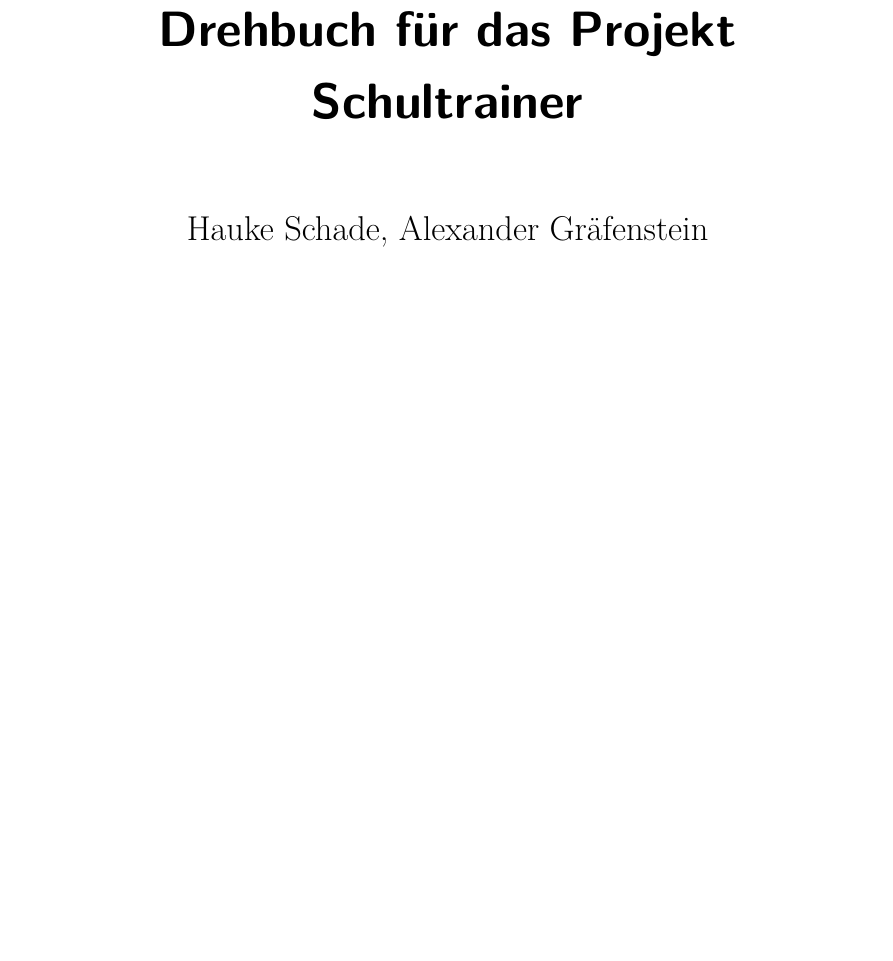
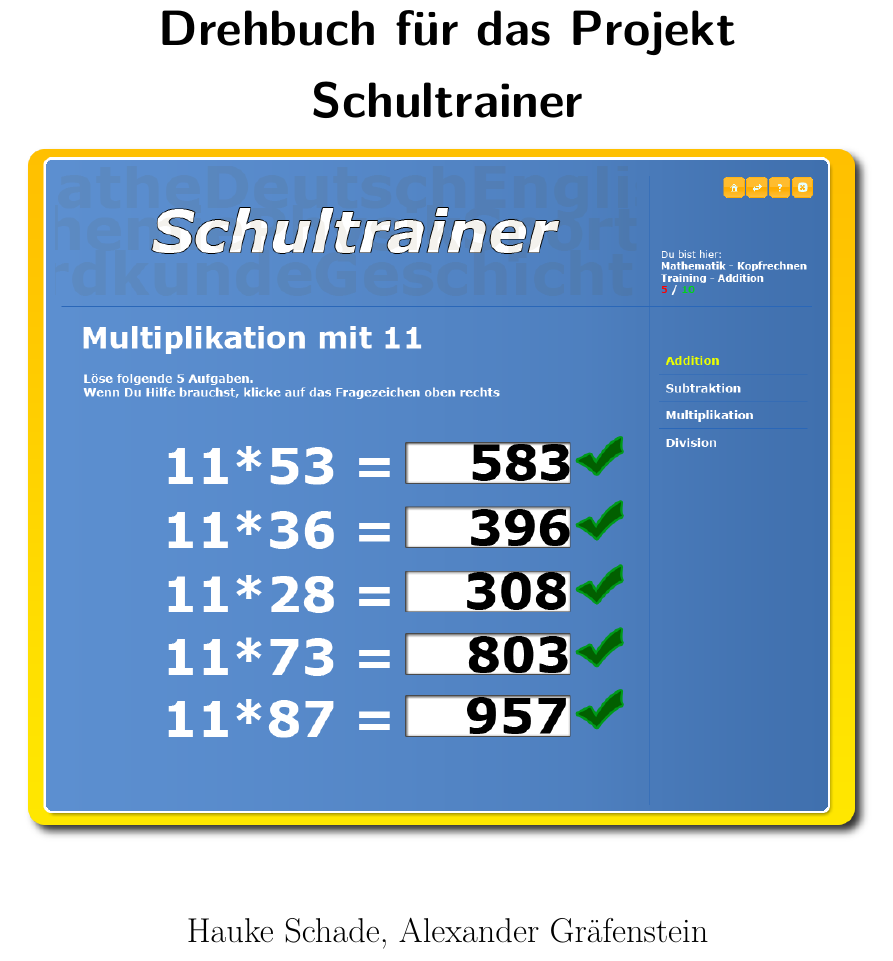
Before and after one commit to giniedp/media_education, a LaTeX book (drehbuch/doc/latex/main.tex): part of page 1 of 37, cut so that both start at the same text, the shorter picture padded with empty space. Compiled offline with pdfLaTeX.

Commit message:
math contents

```diff
--- a/drehbuch/doc/latex/main.tex
+++ b/drehbuch/doc/latex/main.tex
@@ -13,7 +13,7 @@
 \usepackage{style}
 
 \title{ Drehbuch für das Projekt Schultrainer }
-%\subtitle{ \includegraphics[width=\textwidth]{draft.png} }
+\subtitle{ \includegraphics[width=\textwidth]{draft.png} }
 \author{ Hauke Schade, Alexander Gräfenstein}
 \date{\today}
 
```
